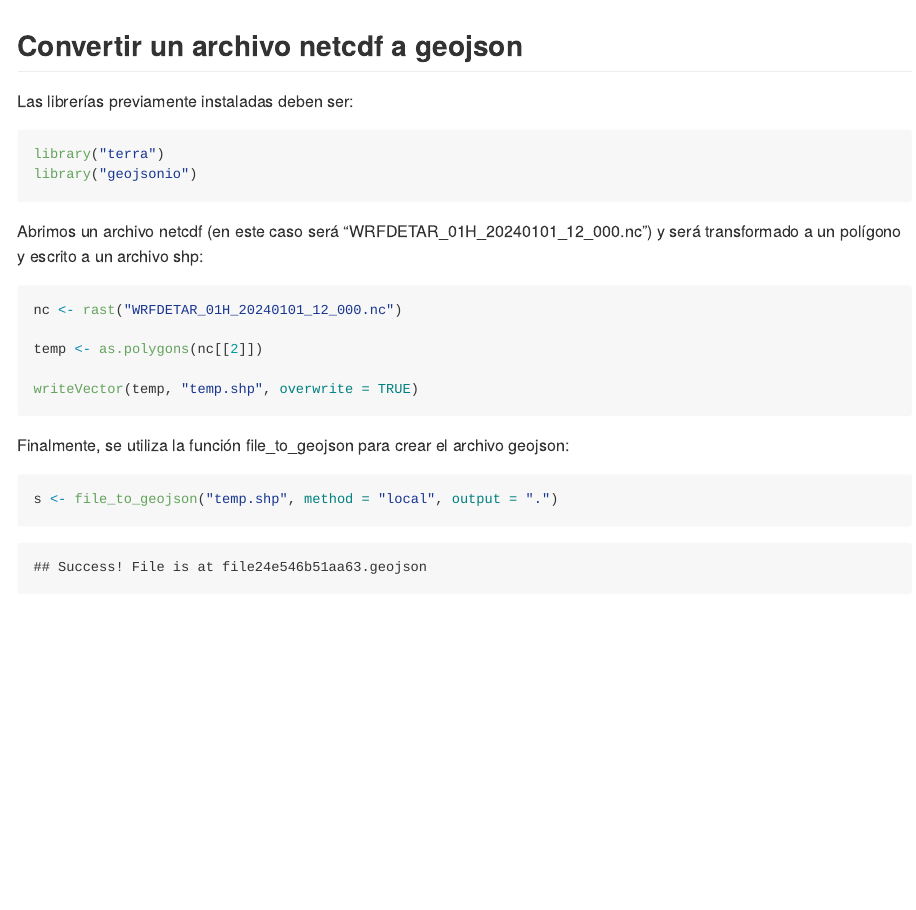
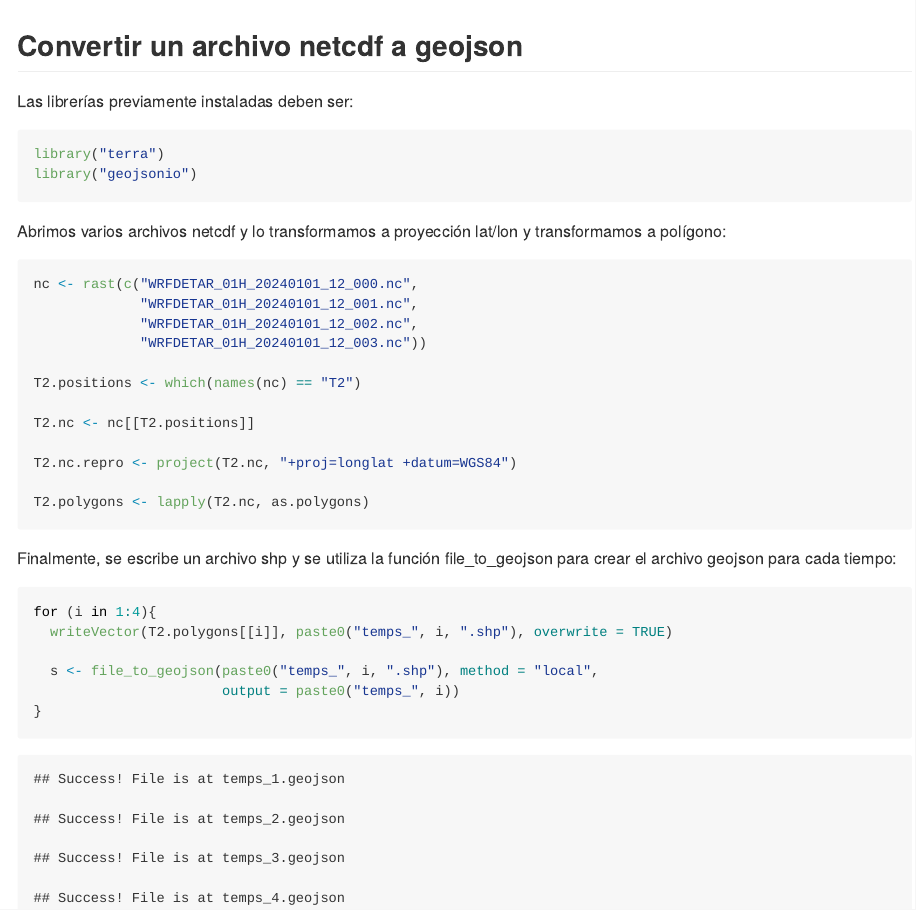
Before and after one commit to Gonzalo1985/CodeTipsHub, an R Markdown document (README.Rmd): the page in a window 1100 px wide, from its top. The pictures show the output file README.md that the author committed with the source, drawn offline in the style of GitHub.

Commit message:
Nuevo procedimiento + .geojson

````diff
--- a/README.Rmd
+++ b/README.Rmd
@@ -20,16 +20,28 @@ library("terra")
 library("geojsonio")
 ```
 
-Abrimos un archivo netcdf (en este caso será "WRFDETAR_01H_20240101_12_000.nc") y será transformado a un polígono y escrito a un archivo shp:
+Abrimos varios archivos netcdf y lo transformamos a proyección lat/lon y transformamos a polígono:
 ```{r, warning = FALSE}
-nc <- rast("WRFDETAR_01H_20240101_12_000.nc")
+nc <- rast(c("WRFDETAR_01H_20240101_12_000.nc",
+             "WRFDETAR_01H_20240101_12_001.nc",
+             "WRFDETAR_01H_20240101_12_002.nc",
+             "WRFDETAR_01H_20240101_12_003.nc"))
 
-temp <- as.polygons(nc[[2]])
+T2.positions <- which(names(nc) == "T2")
 
-writeVector(temp, "temp.shp", overwrite = TRUE)
+T2.nc <- nc[[T2.positions]]
+
+T2.nc.repro <- project(T2.nc, "+proj=longlat +datum=WGS84")
+
+T2.polygons <- lapply(T2.nc, as.polygons)
 ```
 
-Finalmente, se utiliza la función file_to_geojson para crear el archivo geojson:
+Finalmente, se escribe un archivo shp y se utiliza la función file_to_geojson para crear el archivo geojson para cada tiempo:
 ```{r}
-s <- file_to_geojson("temp.shp", method = "local", output = ".")
+for (i in 1:4){
+  writeVector(T2.polygons[[i]], paste0("temps_", i, ".shp"), overwrite = TRUE)
+
+  s <- file_to_geojson(paste0("temps_", i, ".shp"), method = "local",
+                       output = paste0("temps_", i))
+}
 ```
````
Also changed, not shown: README.md, 4 other files.
